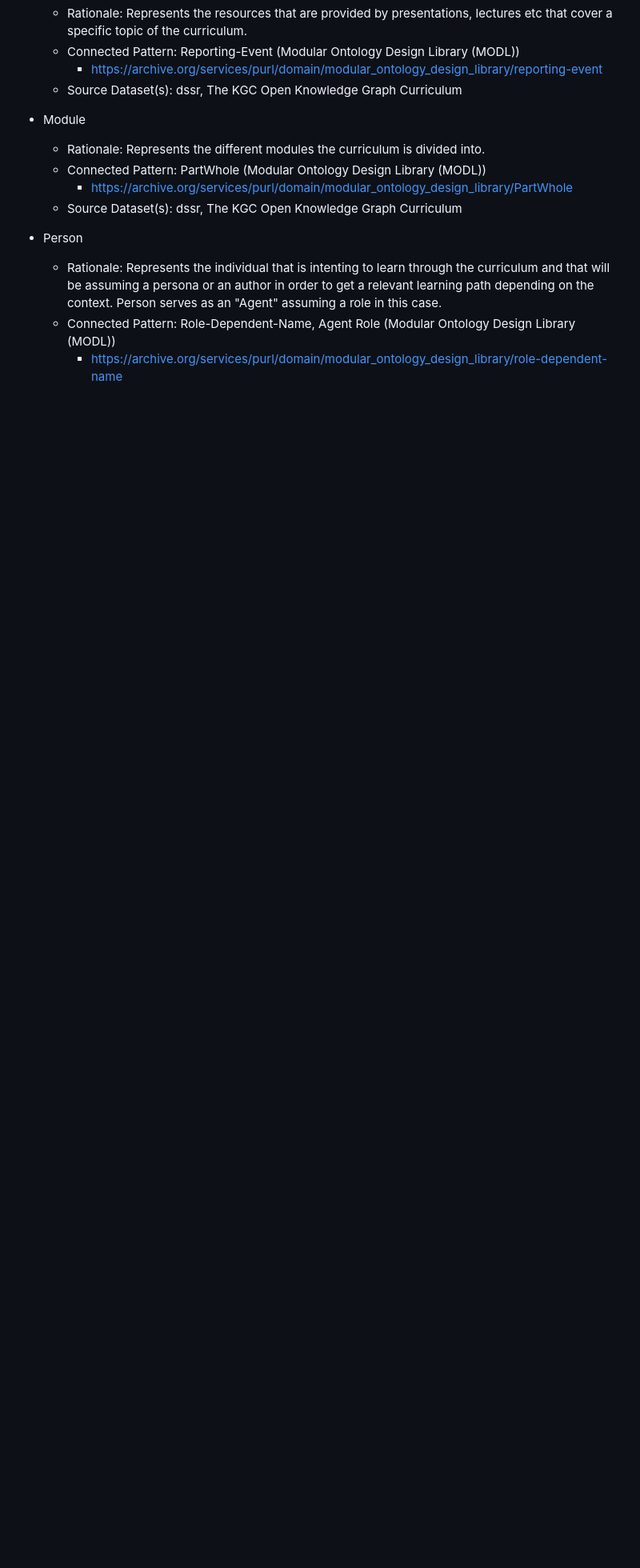
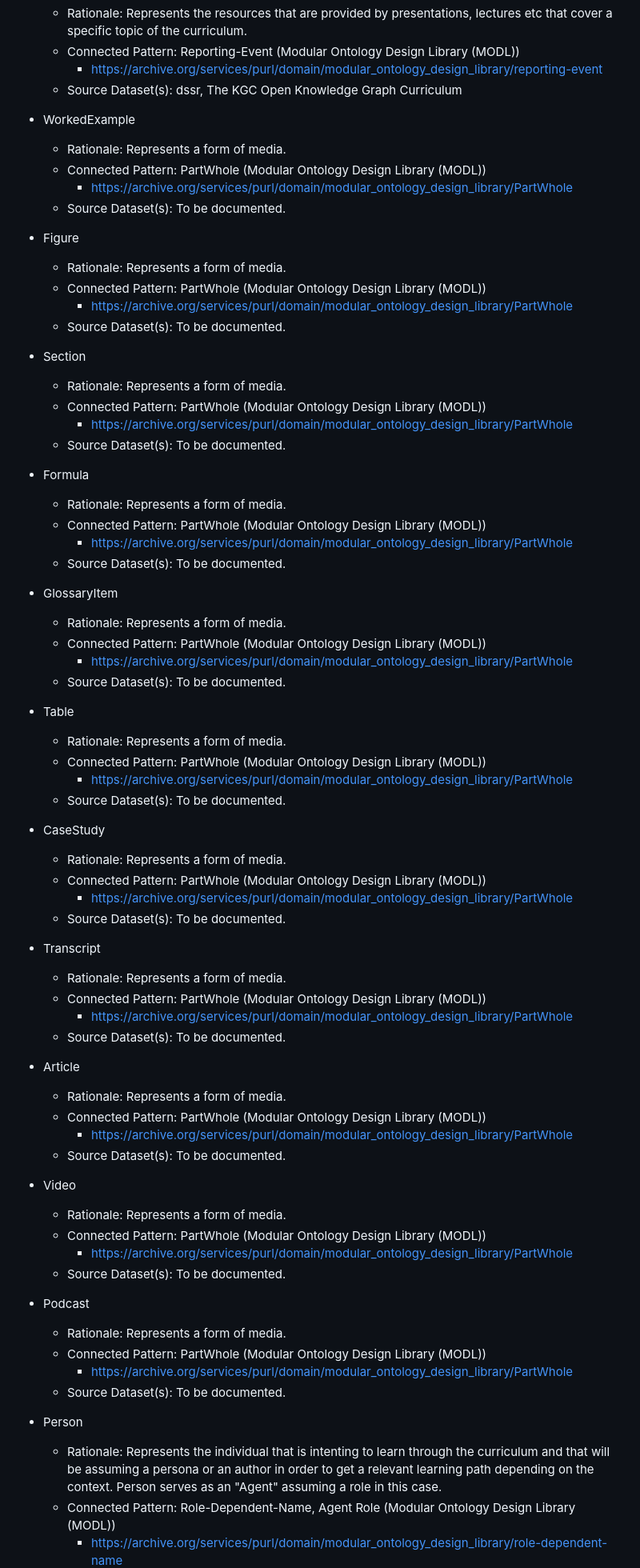
Before and after one commit to kastle-lab/curriculum-kg, a Markdown page: documentation/key-notions.md, the part around one of its changes. Shown at 80% size. Rendered like a GitHub page; blank space fills up the shorter version.

Commit message:
updated based on mapped terms

```diff
--- a/documentation/key-notions.md
+++ b/documentation/key-notions.md
@@ -45,11 +51,72 @@
         * https://archive.org/services/purl/domain/modular_ontology_design_library/reporting-event
     * Source Dataset(s): dssr, The KGC Open Knowledge Graph Curriculum
 
-* Module
-    * Rationale: Represents the different modules the curriculum is divided into.
+* WorkedExample
+    * Rationale: Represents a form of media.
     * Connected Pattern: PartWhole (Modular Ontology Design Library (MODL))
         * https://archive.org/services/purl/domain/modular_ontology_design_library/PartWhole
-    * Source Dataset(s): dssr, The KGC Open Knowledge Graph Curriculum
+    * Source Dataset(s): To be documented.
+
+* Figure
+    * Rationale: Represents a form of media.
+    * Connected Pattern: PartWhole (Modular Ontology Design Library (MODL))
+        * https://archive.org/services/purl/domain/modular_ontology_design_library/PartWhole
+    * Source Dataset(s): To be documented.
+
+* Section
+    * Rationale: Represents a form of media.
+    * Connected Pattern: PartWhole (Modular Ontology Design Library (MODL))
+        * https://archive.org/services/purl/domain/modular_ontology_design_library/PartWhole
+    * Source Dataset(s): To be documented.
+
+* Formula
+    * Rationale: Represents a form of media.
+    * Connected Pattern: PartWhole (Modular Ontology Design Library (MODL))
+        * https://archive.org/services/purl/domain/modular_ontology_design_library/PartWhole
+    * Source Dataset(s): To be documented.
+
+* GlossaryItem
+    * Rationale: Represents a form of media.
+    * Connected Pattern: PartWhole (Modular Ontology Design Library (MODL))
+        * https://archive.org/services/purl/domain/modular_ontology_design_library/PartWhole
+    * Source Dataset(s): To be documented.
+
+* Table
+    * Rationale: Represents a form of media.
+    * Connected Pattern: PartWhole (Modular Ontology Design Library (MODL))
+        * https://archive.org/services/purl/domain/modular_ontology_design_library/PartWhole
+    * Source Dataset(s): To be documented.
+
+* CaseStudy
+    * Rationale: Represents a form of media.
+    * Connected Pattern: PartWhole (Modular Ontology Design Library (MODL))
+        * https://archive.org/services/purl/domain/modular_ontology_design_library/PartWhole
+    * Source Dataset(s): To be documented.
+
+* Transcript
+    * Rationale: Represents a form of media.
+    * Connected Pattern: PartWhole (Modular Ontology Design Library (MODL))
+        * https://archive.org/services/purl/domain/modular_ontology_design_library/PartWhole
+    * Source Dataset(s): To be documented.
+
+* Article
+    * Rationale: Represents a form of media.
+    * Connected Pattern: PartWhole (Modular Ontology Design Library (MODL))
+        * https://archive.org/services/purl/domain/modular_ontology_design_library/PartWhole
+    * Source Dataset(s): To be documented.
+
+* Video
+    * Rationale: Represents a form of media.
+    * Connected Pattern: PartWhole (Modular Ontology Design Library (MODL))
+        * https://archive.org/services/purl/domain/modular_ontology_design_library/PartWhole
+    * Source Dataset(s): To be documented.
+
+* Podcast
+    * Rationale: Represents a form of media.
+    * Connected Pattern: PartWhole (Modular Ontology Design Library (MODL))
+        * https://archive.org/services/purl/domain/modular_ontology_design_library/PartWhole
+    * Source Dataset(s): To be documented.
+
 
 * Person
     * Rationale: Represents the individual that is intenting to learn through the curriculum and that will be assuming a persona or an author in order to get a relevant learning path depending on the context. Person serves as an "Agent" assuming a role in this case.
```
Also changed, not shown: other parts of documentation/key-notions.md (+14 -2 lines).
